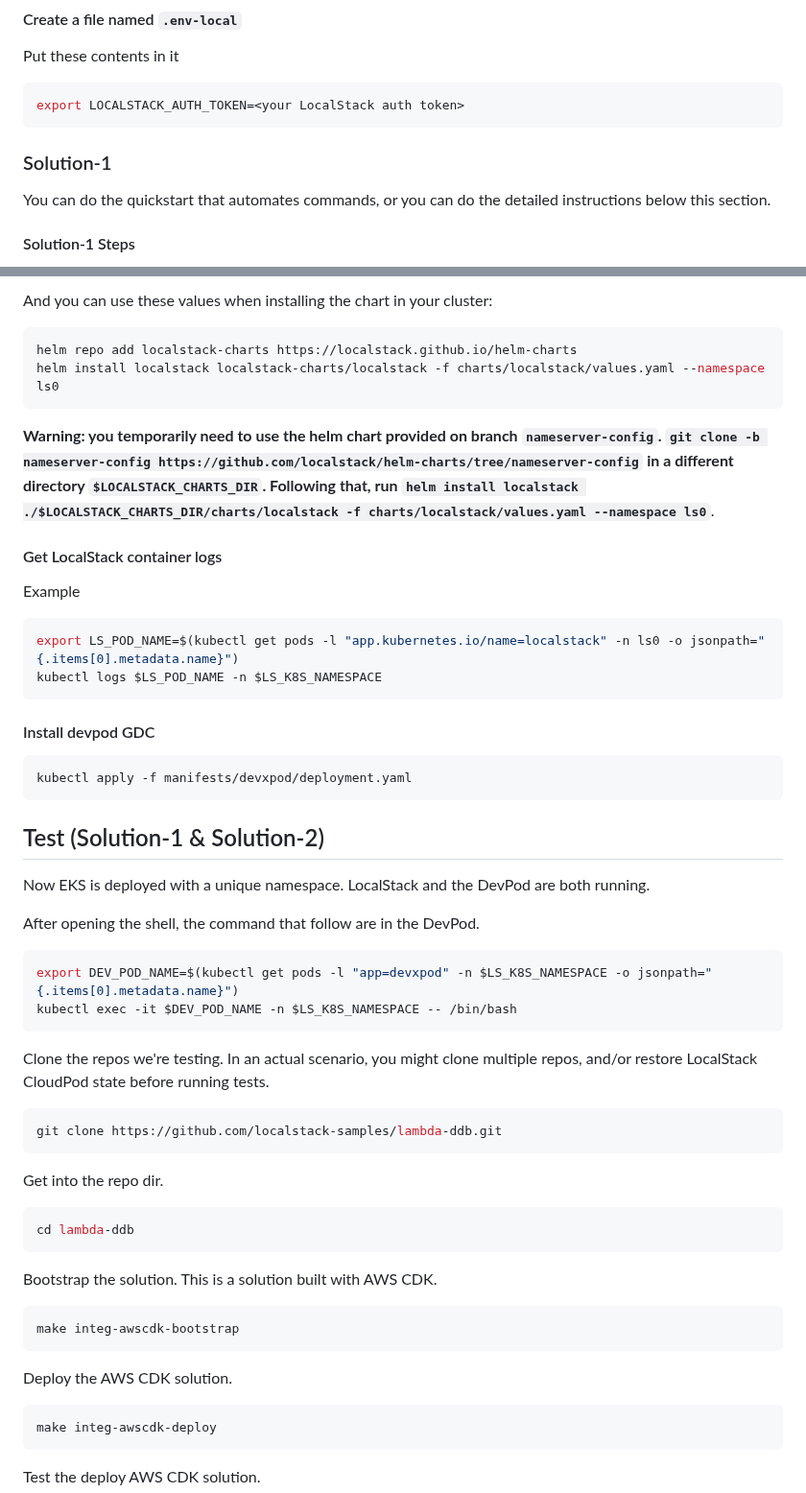
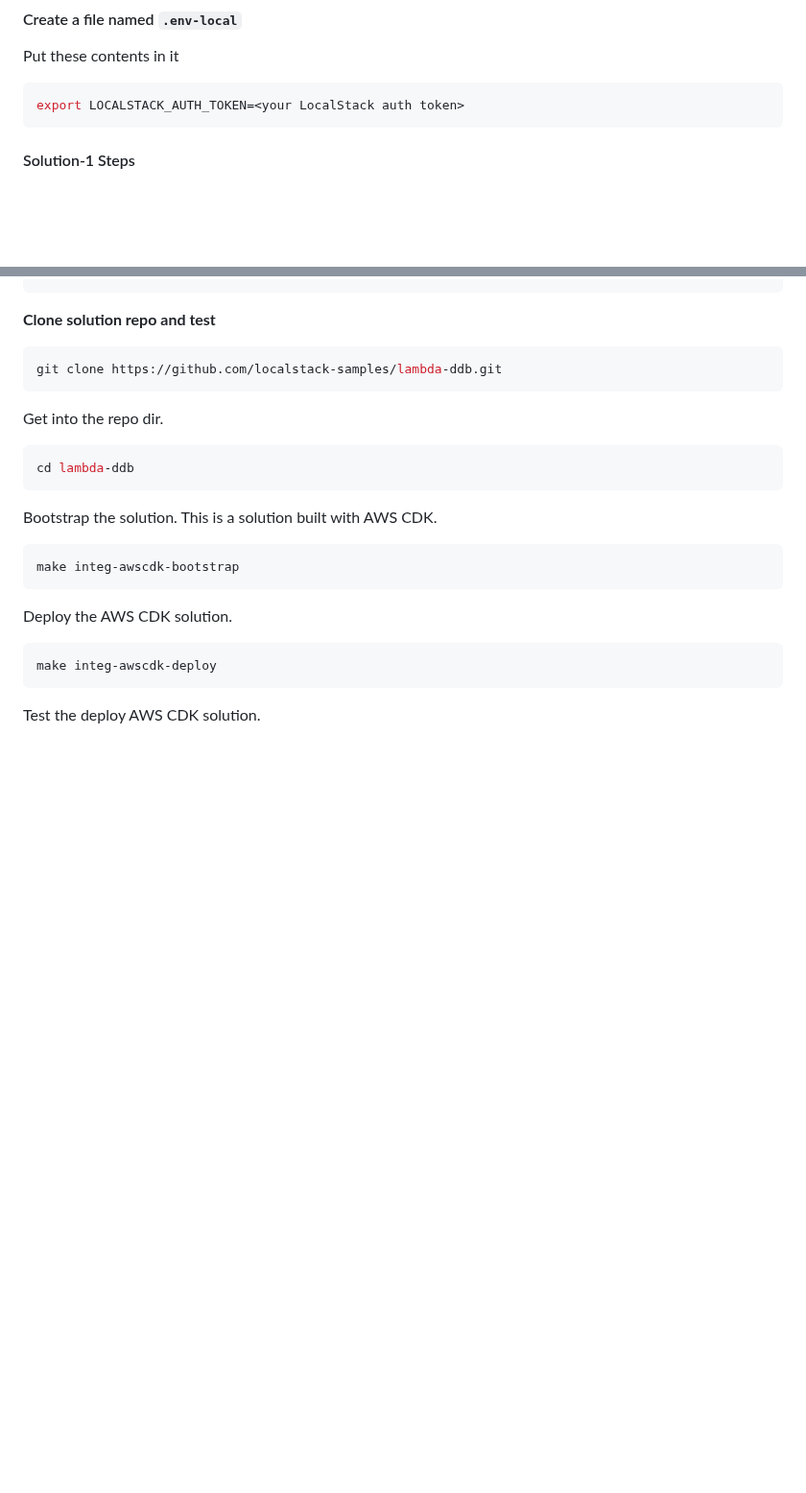
Before and after one commit to localstack-samples/localstack-on-eks, a Markdown page: README.md, 2 parts joined by grey strips. Shown at 96% size. GitHub-like rendering; blank space fills up the shorter version.

````diff
--- a/README.md
+++ b/README.md
@@ -54,9 +54,6 @@ Put these contents in it
 ```shell
 export LOCALSTACK_AUTH_TOKEN=<your LocalStack auth token>
 ```
-
-### Solution-1
-You can do the quickstart that automates commands, or you can do the detailed instructions below this section.
 
 #### Solution-1 Steps
 
@@ -235,40 +162,4 @@ envsubst < charts/localstack/values.template.yaml > charts/localstack/values.yam
-And you can use these values when installing the chart in your cluster:
-
-```shell
-helm repo add localstack-charts https://localstack.github.io/helm-charts
-helm install localstack localstack-charts/localstack -f charts/localstack/values.yaml --namespace ls0
-```
-
-**Warning: you temporarily need to use the helm chart provided on branch `nameserver-config`. `git clone -b nameserver-config https://github.com/localstack/helm-charts/tree/nameserver-config` in a different directory `$LOCALSTACK_CHARTS_DIR`. Following that, run `helm install localstack ./$LOCALSTACK_CHARTS_DIR/charts/localstack -f charts/localstack/values.yaml --namespace ls0`**.
-
-#### Get LocalStack container logs
-
-Example
-
-```shell
-export LS_POD_NAME=$(kubectl get pods -l "app.kubernetes.io/name=localstack" -n ls0 -o jsonpath="{.items[0].metadata.name}")
-kubectl logs $LS_POD_NAME -n $LS_K8S_NAMESPACE
-```
-
-#### Install devpod GDC
-```shell
-kubectl apply -f manifests/devxpod/deployment.yaml
-```
-
-## Test (Solution-1 & Solution-2)
-
-Now EKS is deployed with a unique namespace. LocalStack and the DevPod are both running.
-
-After opening the shell, the command that follow are in the DevPod.
-
-```shell
-export DEV_POD_NAME=$(kubectl get pods -l "app=devxpod" -n $LS_K8S_NAMESPACE -o jsonpath="{.items[0].metadata.name}")
-kubectl exec -it $DEV_POD_NAME -n $LS_K8S_NAMESPACE -- /bin/bash
-```
-
-Clone the repos we're testing. In an actual scenario, you might clone multiple repos, and/or restore LocalStack
-CloudPod state before running tests.
-
+**Clone solution repo and test**
 ```shell
 git clone https://github.com/localstack-samples/lambda-ddb.git
 ```
````
Also changed, not shown: other parts of README.md (+47 -82 lines), docs/eksa-deploy-cluster.png (added), 3 other files.
